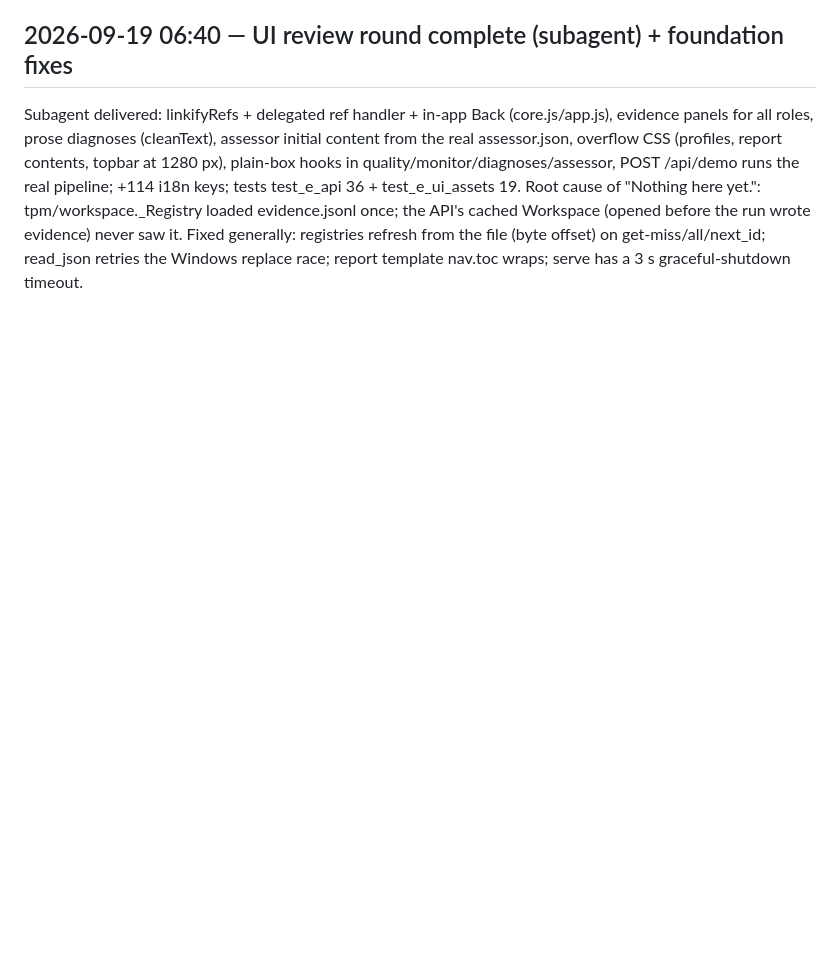
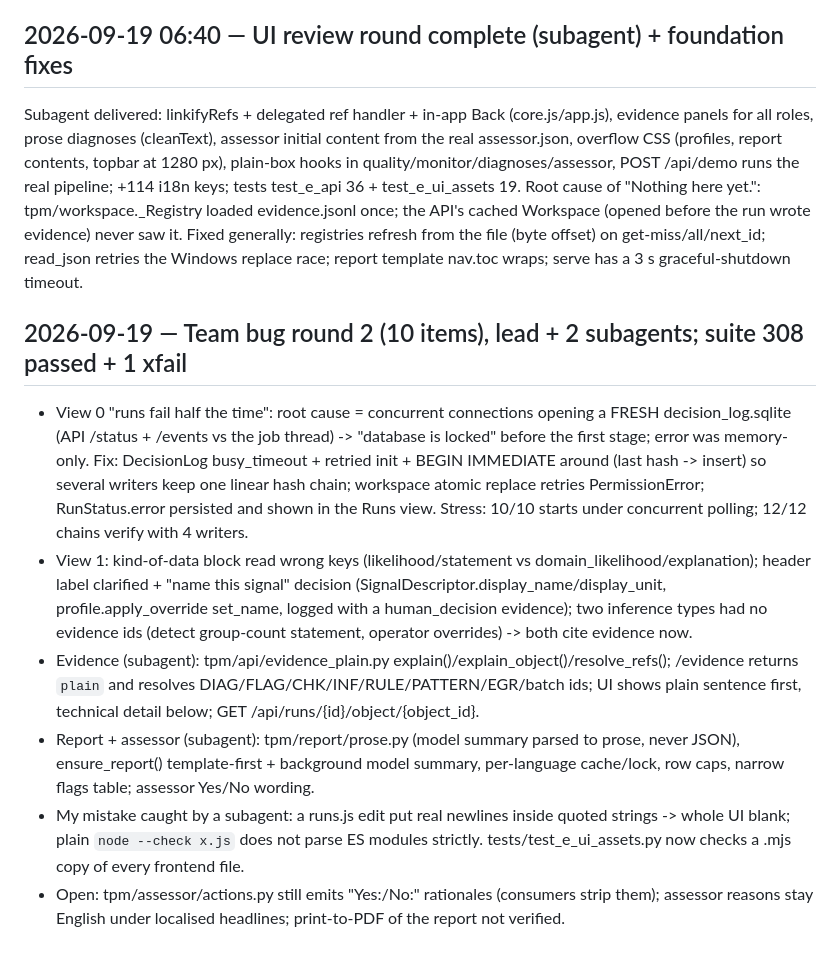
Before and after one commit to tommy2006/abarofchocolate, a Markdown page: docs/worklog/integration.md, the part around the change. Rendered like a GitHub page; blank space fills up the shorter version.

Commit message:
Worklog: bug round 2
Co-Authored-By: Claude Fable 5.1 <noreply@anthropic.com>

```diff
--- a/docs/worklog/integration.md
+++ b/docs/worklog/integration.md
@@ -66,3 +66,11 @@ Machine was shared with the team's server + UI subagent tests; unloaded estimate
 ## 2026-09-19 06:40 — UI review round complete (subagent) + foundation fixes
 Subagent delivered: linkifyRefs + delegated ref handler + in-app Back (core.js/app.js), evidence panels for all roles, prose diagnoses (cleanText), assessor initial content from the real assessor.json, overflow CSS (profiles, report contents, topbar at 1280 px), plain-box hooks in quality/monitor/diagnoses/assessor, POST /api/demo runs the real pipeline; +114 i18n keys; tests test_e_api 36 + test_e_ui_assets 19.
 Root cause of "Nothing here yet.": tpm/workspace._Registry loaded evidence.jsonl once; the API's cached Workspace (opened before the run wrote evidence) never saw it. Fixed generally: registries refresh from the file (byte offset) on get-miss/all/next_id; read_json retries the Windows replace race; report template nav.toc wraps; serve has a 3 s graceful-shutdown timeout.
+
+## 2026-09-19 — Team bug round 2 (10 items), lead + 2 subagents; suite 308 passed + 1 xfail
+- View 0 "runs fail half the time": root cause = concurrent connections opening a FRESH decision_log.sqlite (API /status + /events vs the job thread) -> "database is locked" before the first stage; error was memory-only. Fix: DecisionLog busy_timeout + retried init + BEGIN IMMEDIATE around (last hash -> insert) so several writers keep one linear hash chain; workspace atomic replace retries PermissionError; RunStatus.error persisted and shown in the Runs view. Stress: 10/10 starts under concurrent polling; 12/12 chains verify with 4 writers.
+- View 1: kind-of-data block read wrong keys (likelihood/statement vs domain_likelihood/explanation); header label clarified + "name this signal" decision (SignalDescriptor.display_name/display_unit, profile.apply_override set_name, logged with a human_decision evidence); two inference types had no evidence ids (detect group-count statement, operator overrides) -> both cite evidence now.
+- Evidence (subagent): tpm/api/evidence_plain.py explain()/explain_object()/resolve_refs(); /evidence returns `plain` and resolves DIAG/FLAG/CHK/INF/RULE/PATTERN/EGR/batch ids; UI shows plain sentence first, technical detail below; GET /api/runs/{id}/object/{object_id}.
+- Report + assessor (subagent): tpm/report/prose.py (model summary parsed to prose, never JSON), ensure_report() template-first + background model summary, per-language cache/lock, row caps, narrow flags table; assessor Yes/No wording.
+- My mistake caught by a subagent: a runs.js edit put real newlines inside quoted strings -> whole UI blank; plain `node --check x.js` does not parse ES modules strictly. tests/test_e_ui_assets.py now checks a .mjs copy of every frontend file.
+- Open: tpm/assessor/actions.py still emits "Yes:/No:" rationales (consumers strip them); assessor reasons stay English under localised headlines; print-to-PDF of the report not verified.
```
